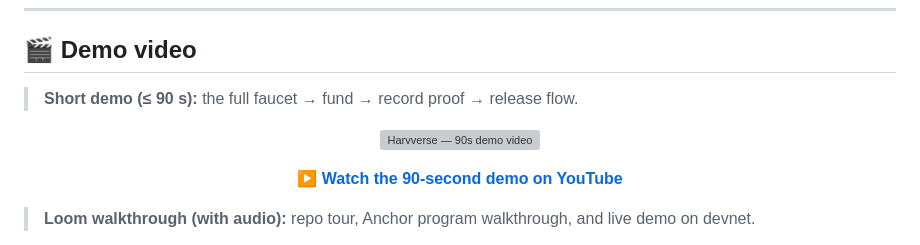
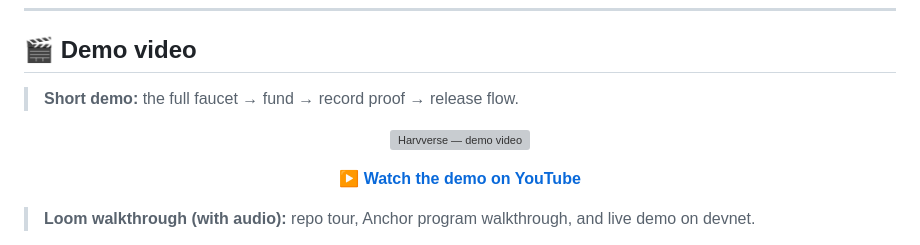
Before and after one commit to Experenta/hackathon-miami-harvverse-sol, a Markdown page: README.md, the part around one of its changes. GitHub-like rendering; grey boxes are pictures that could not be loaded.

Commit message:
Update README demo links
- Remove 90-second wording from the demo section
- Add the public Loom walkthrough link

```diff
--- a/README.md
+++ b/README.md
@@ -67,16 +67,16 @@ A real farm. A real plan. A real Solana program. A real demo, in your hand.
 
 ## 🎬 Demo video
 
-> **Short demo (≤ 90 s):** the full faucet → fund → record proof → release flow.
+> **Short demo:** the full faucet → fund → record proof → release flow.
 
 <p align="center">
   <a href="https://youtu.be/7dxmFQjrGzM">
-    <img src="https://img.youtube.com/vi/7dxmFQjrGzM/maxresdefault.jpg" alt="Harvverse — 90s demo video" width="640" />
+    <img src="https://img.youtube.com/vi/7dxmFQjrGzM/maxresdefault.jpg" alt="Harvverse — demo video" width="640" />
   </a>
 </p>
 
 <p align="center">
-  ▶ <a href="https://youtu.be/7dxmFQjrGzM"><strong>Watch the 90-second demo on YouTube</strong></a>
+  ▶ <a href="https://youtu.be/7dxmFQjrGzM"><strong>Watch the demo on YouTube</strong></a>
 </p>
 
 > **Loom walkthrough (with audio):** repo tour, Anchor program walkthrough, and
```
Also changed, not shown: other parts of README.md (+3 -5 lines).
